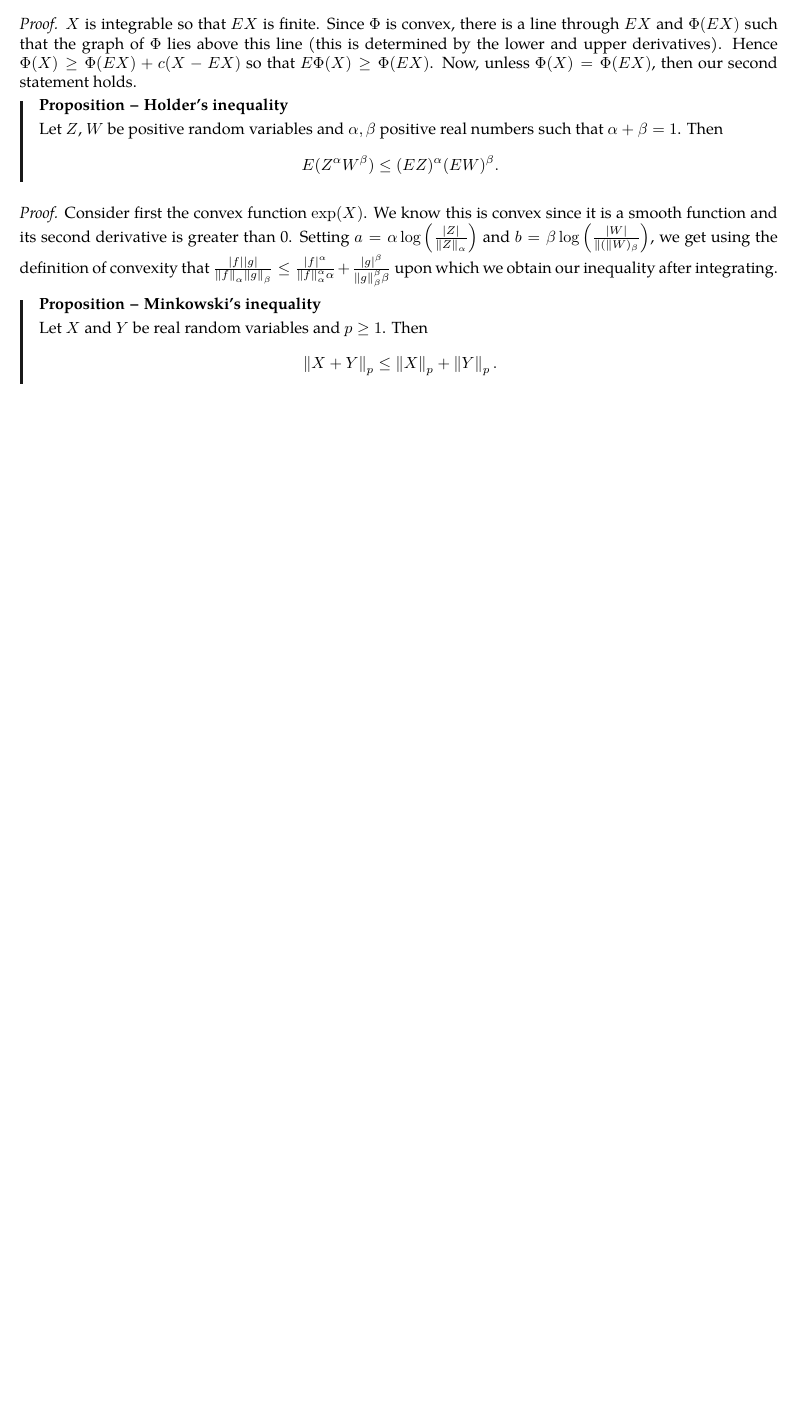
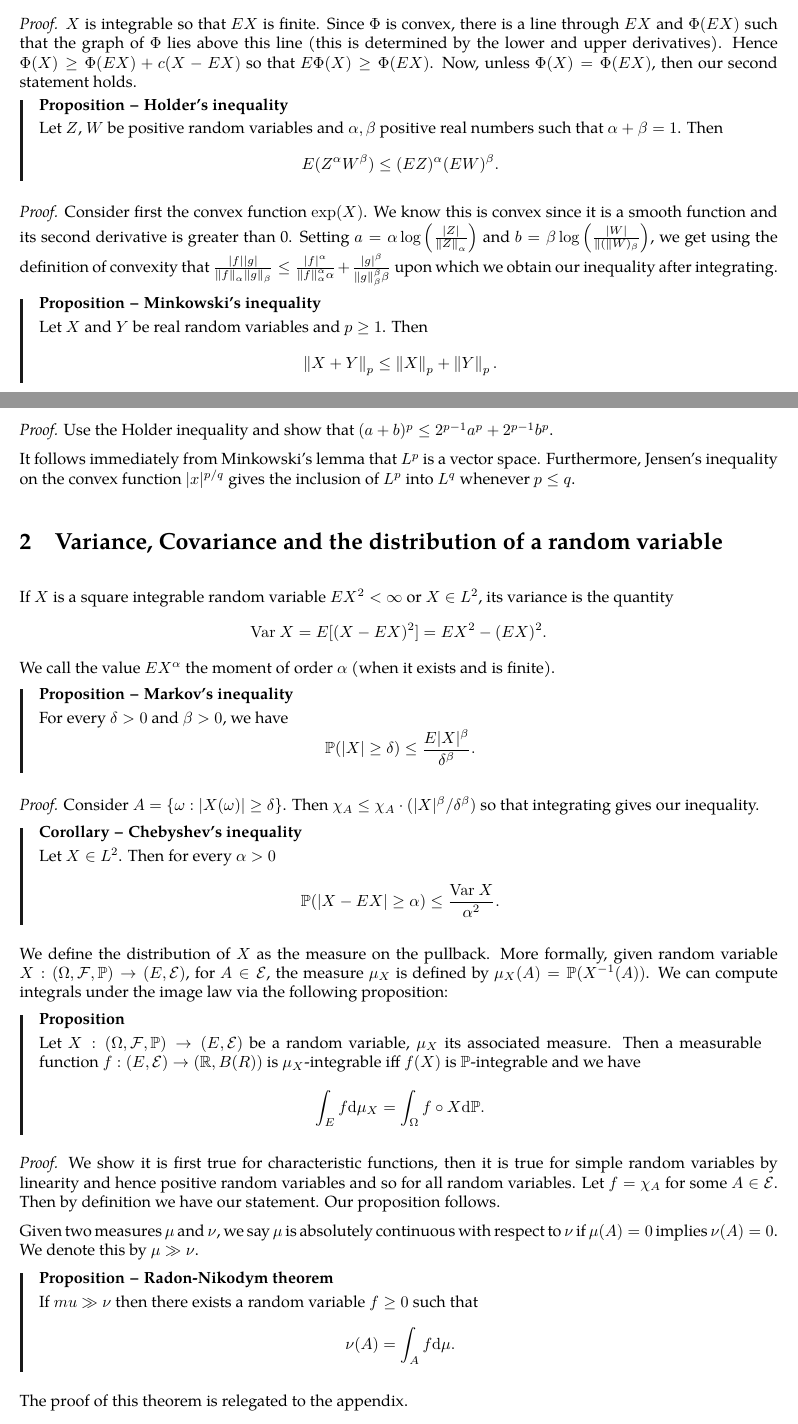
Before and after one commit to gabrielngch/finance, a LaTeX document (probability/probability.tex): part of the page before the commit and two parts of pages 1 and 2 of 3 after it, the two joined at a grey line, cut so that both start at the same text, the shorter picture padded with empty space. Compiled offline with pdfLaTeX.

Commit message:
updated probability

```diff
--- a/probability/probability.tex
+++ b/probability/probability.tex
@@ -471,20 +473,57 @@ When $\int X\mathrm d\mathbb P < \infty$, we say $X$ is integrable and denote th
 The spaces $L^p$ is defined by the set of $f$ so that $(E|f|^p)^{1/p}$ is finite up to equivalence (equal a.s.). $L^\infty$ is defined by the set of $f$ such that $|f(x)|$ is finite aside from a subset of measure $0$.
 
 \begin{prop}[Jensen's inequality]
-    Let $X$ be an integrable random variable on $\mathbb R^m$ and let $\Phi:\mathbb R^m\rightarrow\mathbb R\cup\{\infty\}$ be a lower semi-continuous convex function. Then
-    $\Phi(X)$ is lower semi-integrable and \[E\Phi(X)\geq\phi(EX).\] Furthermore, if $\Phi$ is strictly convex and $\Phi(EX)<\infty$ then the inequality is strict unless $X$ takes only 1 value a.s.
+  Let $X$ be an integrable random variable on $\mathbb R^m$ and let $\Phi:\mathbb R^m\rightarrow\mathbb R\cup\{\infty\}$ be a lower semi-continuous convex function. Then
+  $\Phi(X)$ is lower semi-integrable and \[E\Phi(X)\geq\phi(EX).\] Furthermore, if $\Phi$ is strictly convex and $\Phi(EX)<\infty$ then the inequality is strict unless $X$ takes only 1 value a.s.
 \end{prop}
 
 \emph{Proof.} $X$ is integrable so that $EX$ is finite. Since $\Phi$ is convex, there is a line through $EX$ and $\Phi(EX)$ such that the graph of $\Phi$ lies above this line (this is determined by the lower and upper derivatives).
 Hence $\Phi(X)\geq \Phi(EX)+c(X-EX)$ so that $E\Phi(X)\geq \Phi(EX)$. Now, unless $\Phi(X) = \Phi(EX)$, then our second statement holds.
 
 \begin{prop}[Holder's inequality]
-    Let $Z$, $W$ be positive random variables and $\alpha,\beta$ positive real numbers such that $\alpha+\beta = 1$. Then \[E(Z^\alpha W^\beta)\leq (EZ)^\alpha (EW)^\beta.\]
+  Let $Z$, $W$ be positive random variables and $\alpha,\beta$ positive real numbers such that $\alpha+\beta = 1$. Then \[E(Z^\alpha W^\beta)\leq (EZ)^\alpha (EW)^\beta.\]
 \end{prop}
 \emph{Proof.} Consider first the convex function $\exp(X)$. We know this is convex since it is a smooth function and its second derivative is greater than 0. Setting $a = \alpha\log\left(\frac{|Z|}{\norm{Z}_\alpha}\right)$ and
 $b = \beta\log\left(\frac{|W|}{\norm(W)_\beta}\right)$, we get using the definition of convexity that $\frac{|f||g|}{\norm{f}_\alpha\norm{g}_\beta}\leq\frac{|f|^\alpha}{\norm{f}^\alpha_\alpha \alpha} + \frac{|g|^\beta}{\norm{g}^\beta_\beta \beta}$ upon which we obtain our inequality after integrating.
 
 \begin{prop}[Minkowski's inequality]
-    Let $X$ and $Y$ be real random variables and $p\geq 1$. Then \[\norm{X+Y}_p\leq\norm{X}_p+\norm{Y}_p.\]
+  Let $X$ and $Y$ be real random variables and $p\geq 1$. Then \[\norm{X+Y}_p\leq\norm{X}_p+\norm{Y}_p.\]
 \end{prop}
+\emph{Proof.} Use the Holder inequality and show that $(a+b)^p\leq 2^{p-1} a^p+2^{p-1}b^p$.
+
+It follows immediately from Minkowski's lemma that $L^p$ is a vector space. Furthermore, Jensen's inequality on the convex function $|x|^{p/q}$ gives the inclusion of $L^p$ into $L^q$ whenever $p\leq q$.
+
+\section{Variance, Covariance and the distribution of a random variable}
+
+If $X$ is a square integrable random variable $EX^2<\infty$ or $X\in L^2$, its variance is the quantity \[\mathrm{Var}~X = E[(X-EX)^2] =  EX^2-(EX)^2.\] We call the value $EX^\alpha$ the moment of order $\alpha$ (when it exists and is finite).
+
+\begin{prop}[Markov's inequality]
+  For every $\delta > 0$ and $\beta > 0$, we have \[\mathbb P(|X|\geq \delta)\leq \frac{E|X|^\beta}{\delta^\beta}.\]
+\end{prop}
+
+\emph{Proof.} Consider $A = \{\omega:|X(\omega)|\geq\delta\}$. Then $\chi_A \leq \chi_A\cdot (|X|^\beta/\delta^\beta)$ so that integrating gives our inequality.
+
+\begin{cor}[Chebyshev's inequality]
+  Let $X\in L^2$. Then for every $\alpha>0$ \[\mathbb P(|X-EX|\geq\alpha)\leq\frac{\mathrm{Var}~X}{\alpha^2}.\]
+\end{cor}
+
+We define the distribution of $X$ as the measure on the pullback. More formally, given random variable $X:(\Omega,\mathcal F,\mathbb P)\rightarrow (E,\mathcal E)$, for $A\in\mathcal E$, the measure $\mu_X$ is defined by $\mu_X(A) = \mathbb P(X^{-1}(A))$.
+We can compute integrals under the image law via the following proposition:
+
+\begin{prop}
+  Let $X:(\Omega,\mathcal F,\mathbb P)\rightarrow (E,\mathcal E)$ be a random variable, $\mu_X$ its associated measure. Then a measurable function $f:(E,\mathcal E)\rightarrow (\mathbb R,B(R))$ is $\mu_X$-integrable iff $f(X)$ is $\mathbb P$-integrable and we have
+  \[\int_E f\mathrm d\mu_X = \int_\Omega f\circ X\mathrm d\mathbb P.\]
+\end{prop}
+\emph{Proof.} We show it is first true for characteristic functions, then it is true for simple random variables by linearity and hence positive random variables and so for all random variables.
+Let $f = \chi_A$ for some $A\in\mathcal E$. Then by definition we have our statement. Our proposition follows.
+
+Given two measures $\mu$ and $\nu$, we say $\mu$ is absolutely continuous with respect to $\nu$ if $\mu(A) = 0$  implies $\nu(A) = 0$. We denote this by $\mu\gg\nu$.
+
+\begin{prop}[Radon-Nikodym theorem]
+  If $mu\gg\nu$ then there exists a random variable $f\geq 0$ such that \[\nu(A) = \int_A f\mathrm d\mu.\]
+\end{prop}
+The proof of this theorem is relegated to the appendix.
+
+\section{Appendix}
+\subsection{Radon-Nikodym}
 \end{document}
```
Also changed, not shown: probability/probability.pdf, probability/probability.tex (2 more changed lines), 6 other files.
